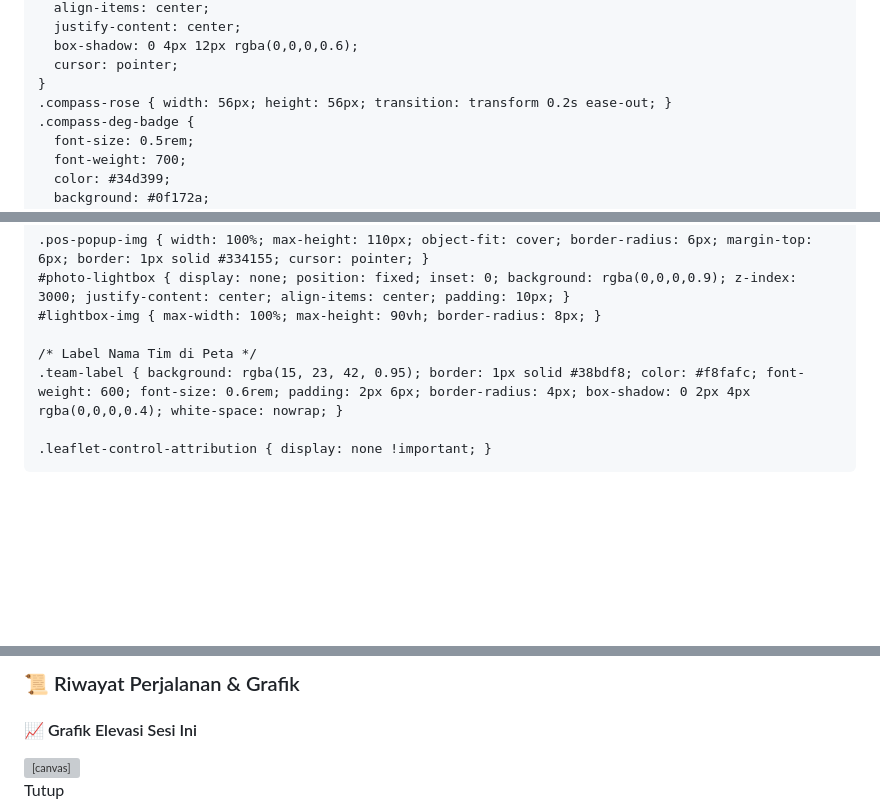
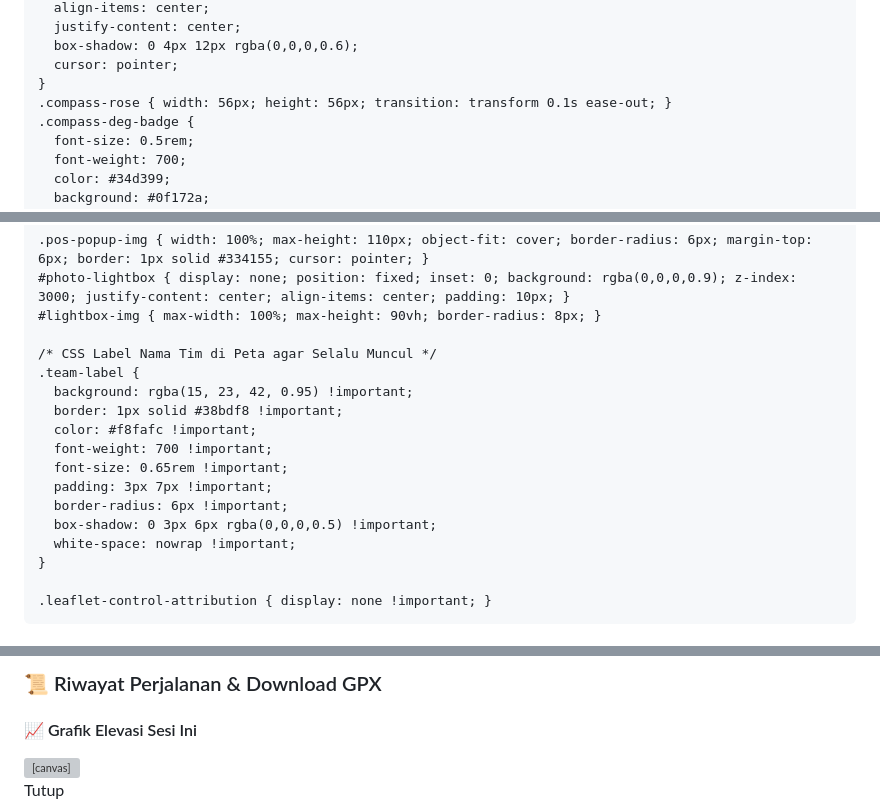
Before and after one commit to toher00/iGuide, a Markdown page: README.md, 3 parts joined by grey strips. Drawn GitHub-style; blank space fills up the shorter version; grey boxes are pictures that could not be loaded.

```diff
--- a/README.md
+++ b/README.md
@@ -64,7 +64,7 @@
       box-shadow: 0 4px 12px rgba(0,0,0,0.6);
       cursor: pointer;
     }
-    .compass-rose { width: 56px; height: 56px; transition: transform 0.2s ease-out; }
+    .compass-rose { width: 56px; height: 56px; transition: transform 0.1s ease-out; }
     .compass-deg-badge {
       font-size: 0.5rem;
       font-weight: 700;
@@ -98,8 +98,18 @@
     #photo-lightbox { display: none; position: fixed; inset: 0; background: rgba(0,0,0,0.9); z-index: 3000; justify-content: center; align-items: center; padding: 10px; }
     #lightbox-img { max-width: 100%; max-height: 90vh; border-radius: 8px; }
 
-    /* Label Nama Tim di Peta */
-    .team-label { background: rgba(15, 23, 42, 0.95); border: 1px solid #38bdf8; color: #f8fafc; font-weight: 600; font-size: 0.6rem; padding: 2px 6px; border-radius: 4px; box-shadow: 0 2px 4px rgba(0,0,0,0.4); white-space: nowrap; }
+    /* CSS Label Nama Tim di Peta agar Selalu Muncul */
+    .team-label {
+      background: rgba(15, 23, 42, 0.95) !important;
+      border: 1px solid #38bdf8 !important;
+      color: #f8fafc !important;
+      font-weight: 700 !important;
+      font-size: 0.65rem !important;
+      padding: 3px 7px !important;
+      border-radius: 6px !important;
+      box-shadow: 0 3px 6px rgba(0,0,0,0.5) !important;
+      white-space: nowrap !important;
+    }
 
 	.leaflet-control-attribution { display: none !important; }
  </style>
@@ -202,6 +212,6 @@
   <div id="history-modal" class="modal">
     <div class="modal-content">
-      <h3 style="margin-bottom: 10px; font-size: 0.9rem; font-weight: 600;">📜 Riwayat Perjalanan & Grafik</h3>
+      <h3 style="margin-bottom: 10px; font-size: 0.9rem; font-weight: 600;">📜 Riwayat Perjalanan & Download GPX</h3>
       <div id="history-list-container" style="max-height: 150px; overflow-y: auto; margin-bottom: 10px;"></div>
       <div style="background: #0f172a; padding: 8px; border-radius: 6px; border: 1px solid #334155; margin-bottom: 10px;">
         <h4 style="font-size: 0.65rem; color: #94a3b8; margin-bottom: 4px;">📈 Grafik Elevasi Sesi Ini</h4>
```
Also changed, not shown: other parts of README.md (+70 -31 lines).
